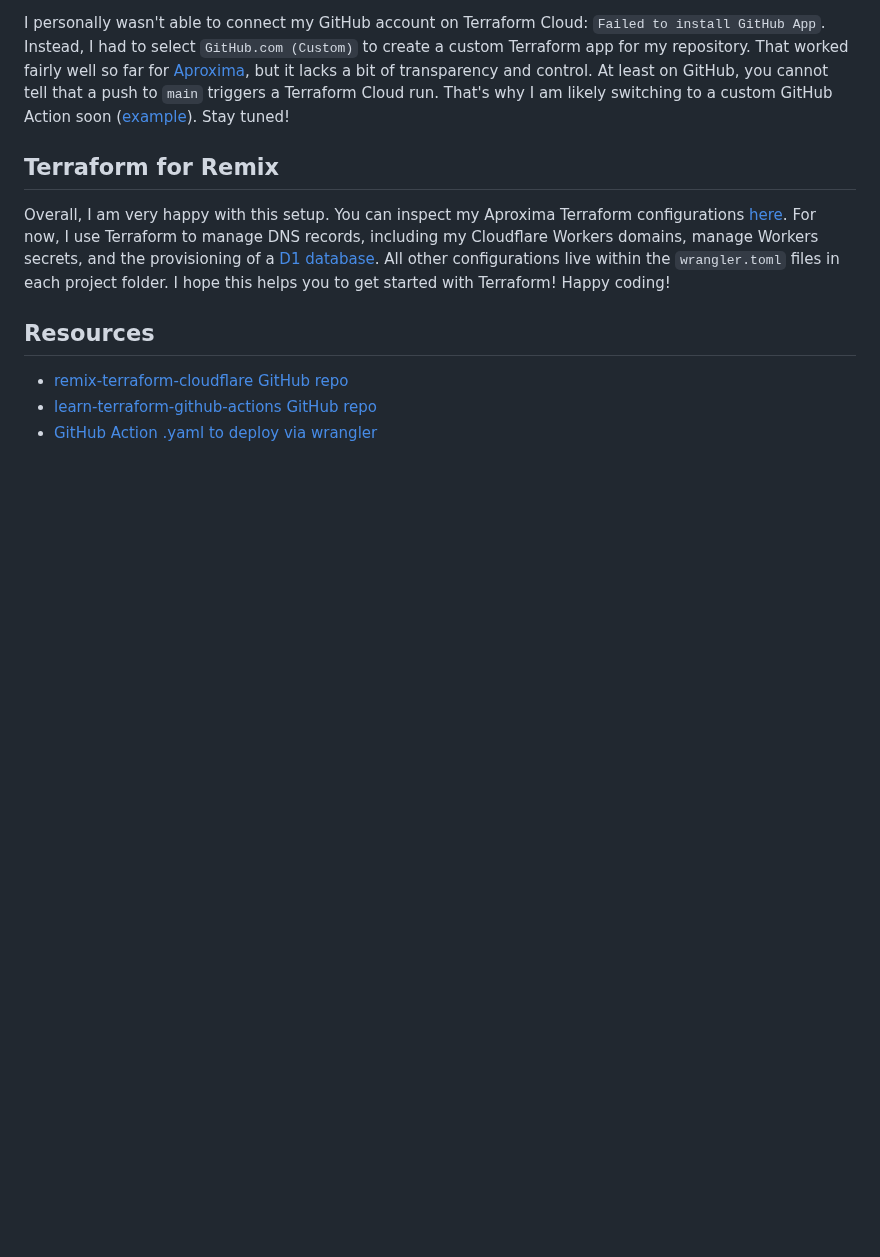
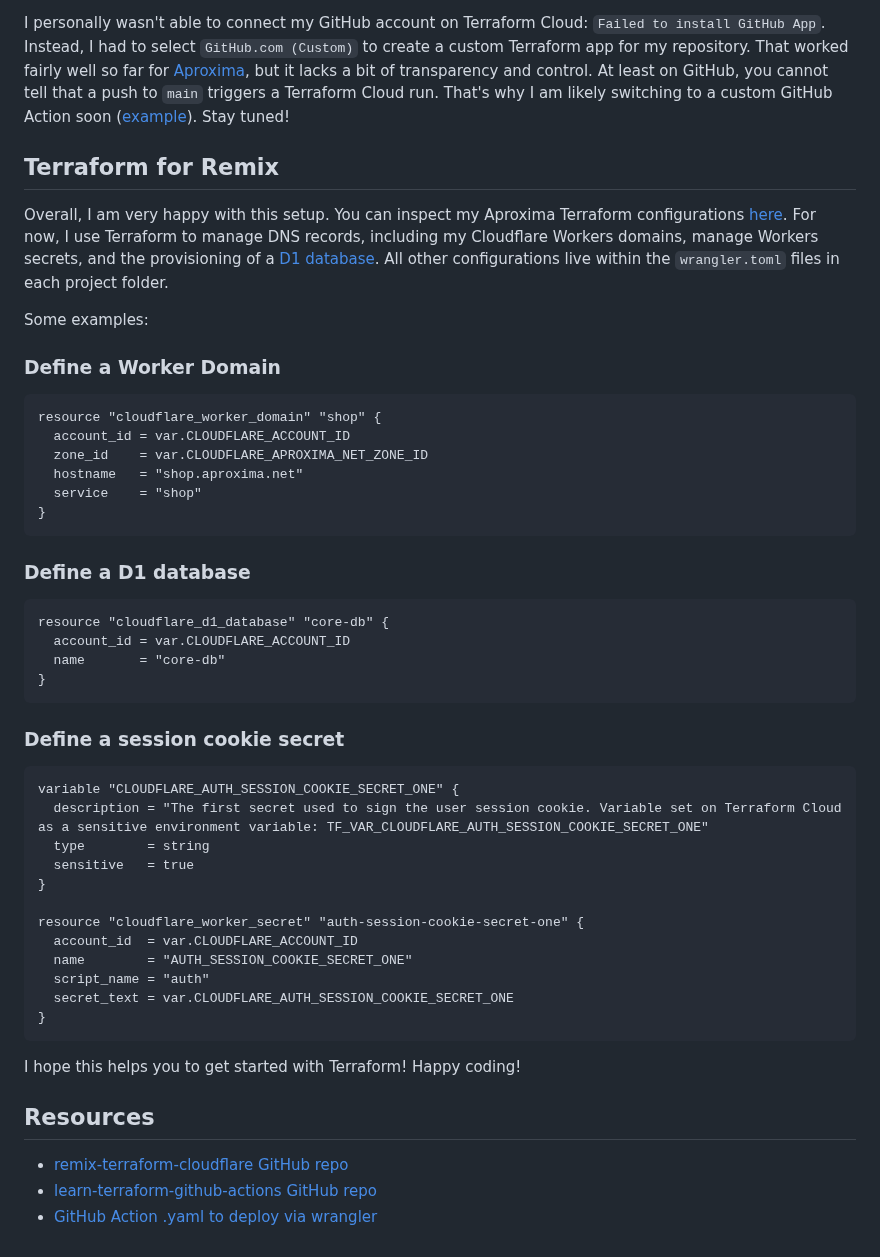
Before and after one commit to andrelandgraf/andrelandgraf, a Markdown page: contents/articles/2024-03-03_remix-with-terraform-on-cloudflare.md, the part around the change. Rendered like a GitHub page; blank space fills up the shorter version.

Commit message:
add more examples

````diff
--- a/contents/articles/2024-03-03_remix-with-terraform-on-cloudflare.md
+++ b/contents/articles/2024-03-03_remix-with-terraform-on-cloudflare.md
@@ -250,7 +250,48 @@ I personally wasn't able to connect my GitHub account on Terraform Cloud: `Faile
 
 ## Terraform for Remix
 
-Overall, I am very happy with this setup. You can inspect my Aproxima Terraform configurations [here](https://github.com/aproxima-tech/aproxima/blob/main/infra/main.tf). For now, I use Terraform to manage DNS records, including my Cloudflare Workers domains, manage Workers secrets, and the provisioning of a [D1 database](https://developers.cloudflare.com/d1/). All other configurations live within the `wrangler.toml` files in each project folder. I hope this helps you to get started with Terraform! Happy coding!
+Overall, I am very happy with this setup. You can inspect my Aproxima Terraform configurations [here](https://github.com/aproxima-tech/aproxima/blob/main/infra/main.tf). For now, I use Terraform to manage DNS records, including my Cloudflare Workers domains, manage Workers secrets, and the provisioning of a [D1 database](https://developers.cloudflare.com/d1/). All other configurations live within the `wrangler.toml` files in each project folder.
+
+Some examples:
+
+### Define a Worker Domain
+
+```tf
+resource "cloudflare_worker_domain" "shop" {
+  account_id = var.CLOUDFLARE_ACCOUNT_ID
+  zone_id    = var.CLOUDFLARE_APROXIMA_NET_ZONE_ID
+  hostname   = "shop.aproxima.net"
+  service    = "shop"
+}
+```
+
+### Define a D1 database
+
+```tf
+resource "cloudflare_d1_database" "core-db" {
+  account_id = var.CLOUDFLARE_ACCOUNT_ID
+  name       = "core-db"
+}
+```
+
+### Define a session cookie secret
+
+```tf
+variable "CLOUDFLARE_AUTH_SESSION_COOKIE_SECRET_ONE" {
+  description = "The first secret used to sign the user session cookie. Variable set on Terraform Cloud as a sensitive environment variable: TF_VAR_CLOUDFLARE_AUTH_SESSION_COOKIE_SECRET_ONE"
+  type        = string
+  sensitive   = true
+}
+
+resource "cloudflare_worker_secret" "auth-session-cookie-secret-one" {
+  account_id  = var.CLOUDFLARE_ACCOUNT_ID
+  name        = "AUTH_SESSION_COOKIE_SECRET_ONE"
+  script_name = "auth"
+  secret_text = var.CLOUDFLARE_AUTH_SESSION_COOKIE_SECRET_ONE
+}
+```
+
+I hope this helps you to get started with Terraform! Happy coding!
 
 ## Resources
 
````
